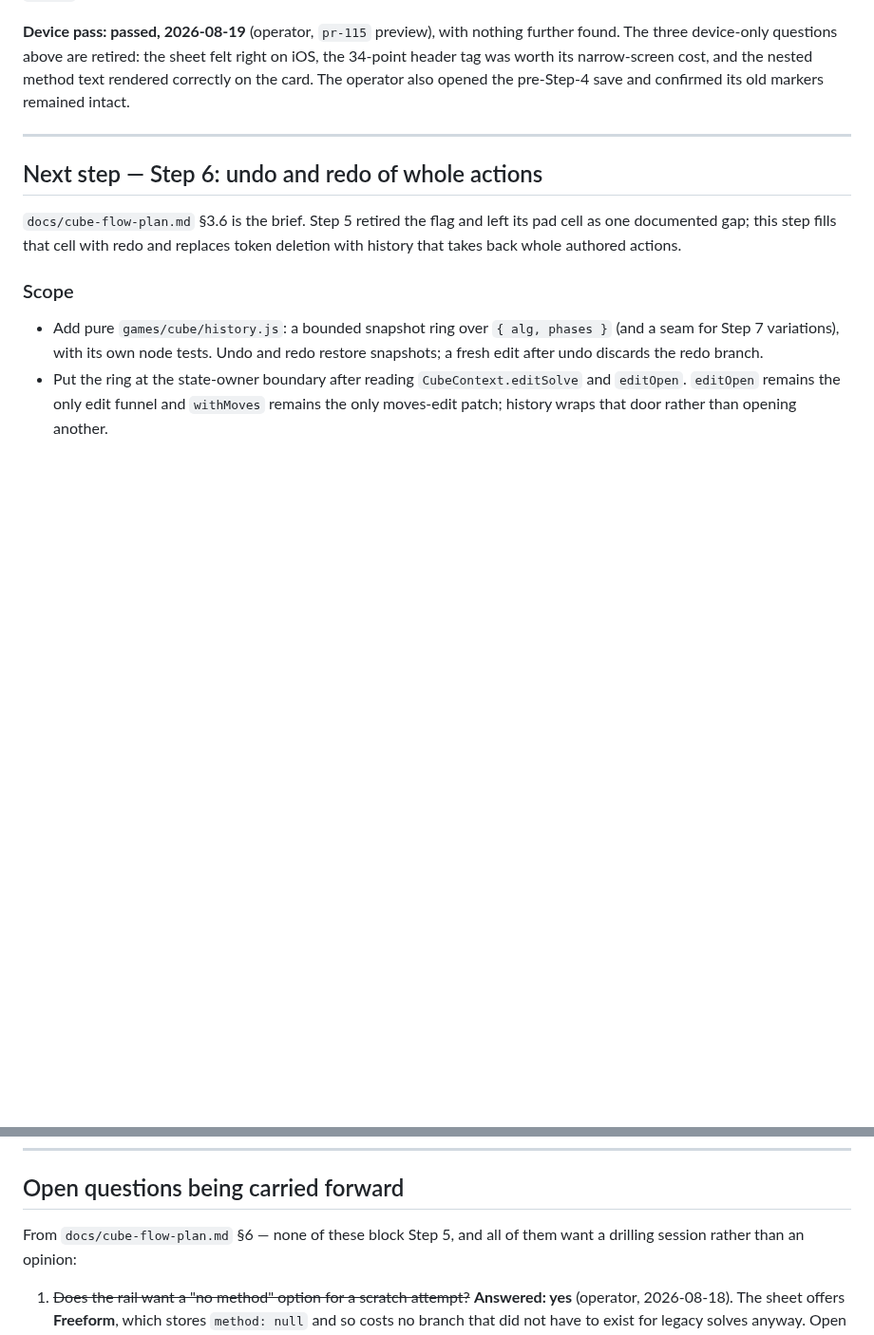
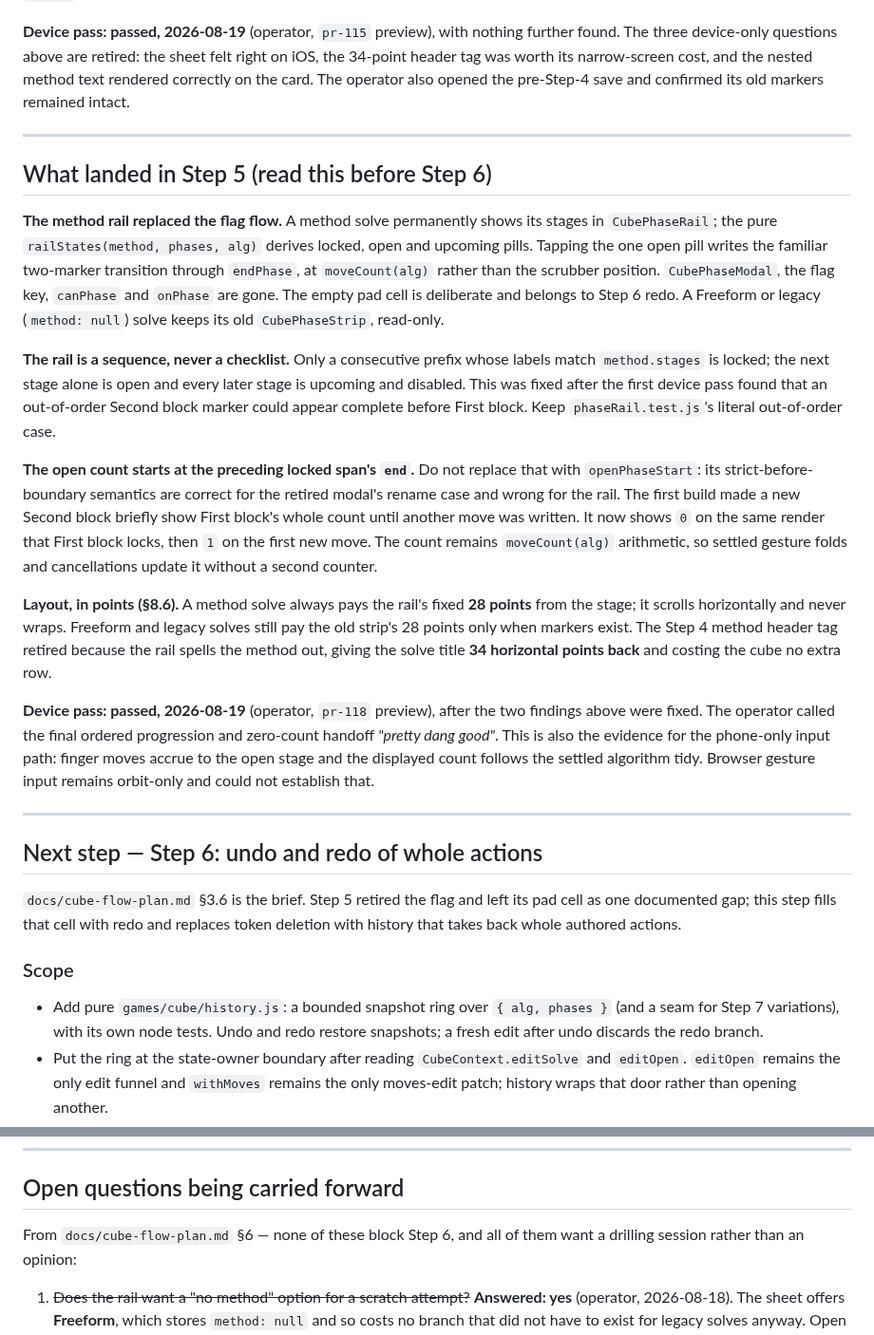
Before and after one commit to mjohnson139/expo-sudoku, a Markdown page: docs/cube-flow-handoff.md, 2 parts joined by grey strips. Shown at 95% size. GitHub-like rendering; blank space fills up the shorter version.

Commit message:
Close out Cube Flow phase rail

```diff
--- a/docs/cube-flow-handoff.md
+++ b/docs/cube-flow-handoff.md
@@ -388,6 +388,45 @@ pre-Step-4 save and confirmed its old markers remained intact.
 
 ---
 
+## What landed in Step 5 (read this before Step 6)
+
+**The method rail replaced the flag flow.** A method solve permanently shows
+its stages in `CubePhaseRail`; the pure `railStates(method, phases, alg)` derives
+locked, open and upcoming pills. Tapping the one open pill writes the familiar
+two-marker transition through `endPhase`, at `moveCount(alg)` rather than the
+scrubber position. `CubePhaseModal`, the flag key, `canPhase` and `onPhase` are
+gone. The empty pad cell is deliberate and belongs to Step 6 redo. A Freeform or
+legacy (`method: null`) solve keeps its old `CubePhaseStrip`, read-only.
+
+**The rail is a sequence, never a checklist.** Only a consecutive prefix whose
+labels match `method.stages` is locked; the next stage alone is open and every
+later stage is upcoming and disabled. This was fixed after the first device
+pass found that an out-of-order Second block marker could appear complete before
+First block. Keep `phaseRail.test.js`'s literal out-of-order case.
+
+**The open count starts at the preceding locked span's `end`.** Do not replace
+that with `openPhaseStart`: its strict-before-boundary semantics are correct for
+the retired modal's rename case and wrong for the rail. The first build made a
+new Second block briefly show First block's whole count until another move was
+written. It now shows `0` on the same render that First block locks, then `1` on
+the first new move. The count remains `moveCount(alg)` arithmetic, so settled
+gesture folds and cancellations update it without a second counter.
+
+**Layout, in points (§8.6).** A method solve always pays the rail's fixed **28
+points** from the stage; it scrolls horizontally and never wraps. Freeform and
+legacy solves still pay the old strip's 28 points only when markers exist. The
+Step 4 method header tag retired because the rail spells the method out, giving
+the solve title **34 horizontal points back** and costing the cube no extra row.
+
+**Device pass: passed, 2026-08-19** (operator, `pr-118` preview), after the two
+findings above were fixed. The operator called the final ordered progression and
+zero-count handoff *"pretty dang good"*. This is also the evidence for the
+phone-only input path: finger moves accrue to the open stage and the displayed
+count follows the settled algorithm tidy. Browser gesture input remains
+orbit-only and could not establish that.
+
+---
+
 ## Next step — Step 6: undo and redo of whole actions
 
 `docs/cube-flow-plan.md` §3.6 is the brief. Step 5 retired the flag and left its
@@ -473,7 +512,7 @@ variations join the undoable solve state, and their identity is the phase marker
 
 ## Open questions being carried forward
 
-From `docs/cube-flow-plan.md` §6 — none of these block Step 5, and all of them
+From `docs/cube-flow-plan.md` §6 — none of these block Step 6, and all of them
 want a drilling session rather than an opinion:
 
 1. ~~Does the rail want a "no method" option for a scratch attempt?~~
```
Also changed, not shown: docs/cube-flow-plan.md (+27 -0 lines).
